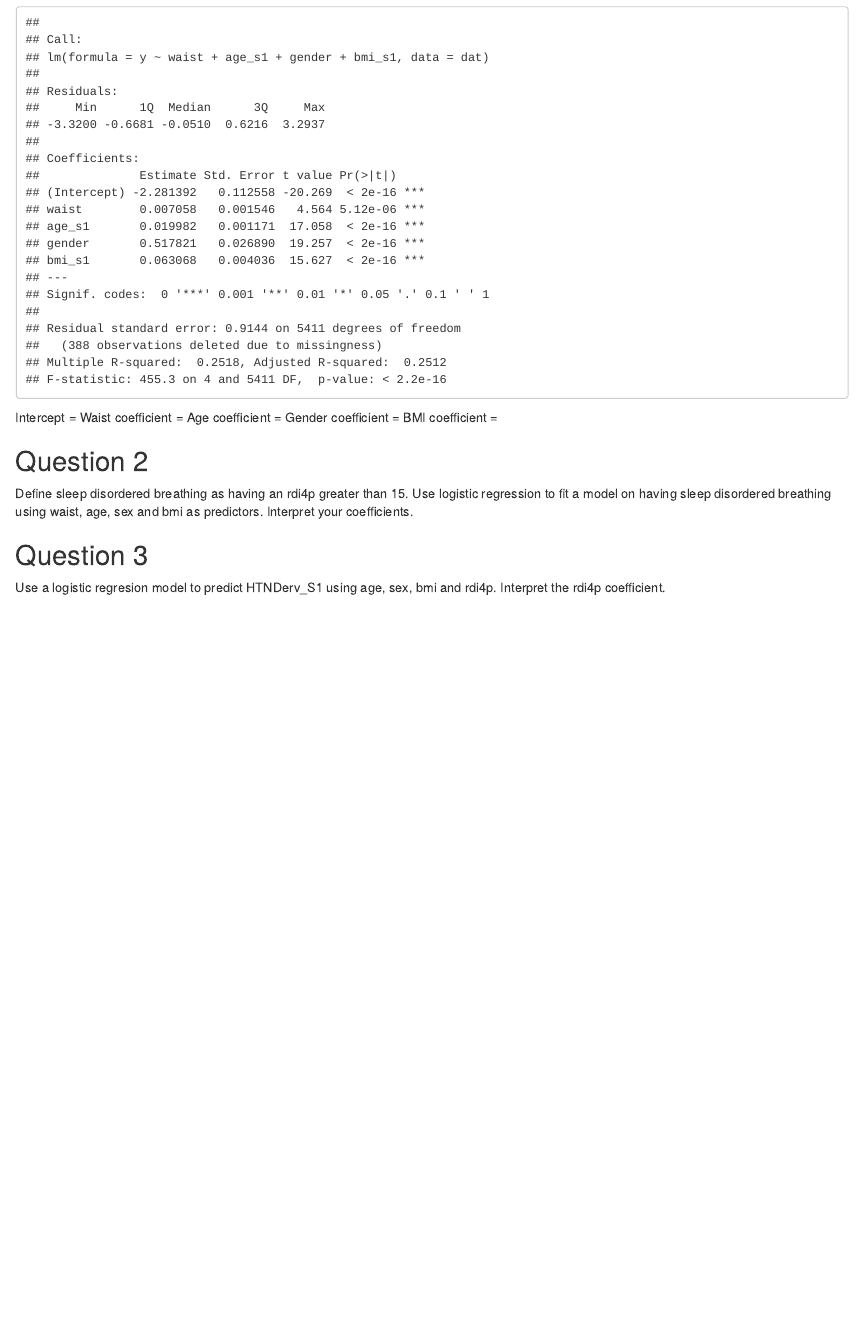
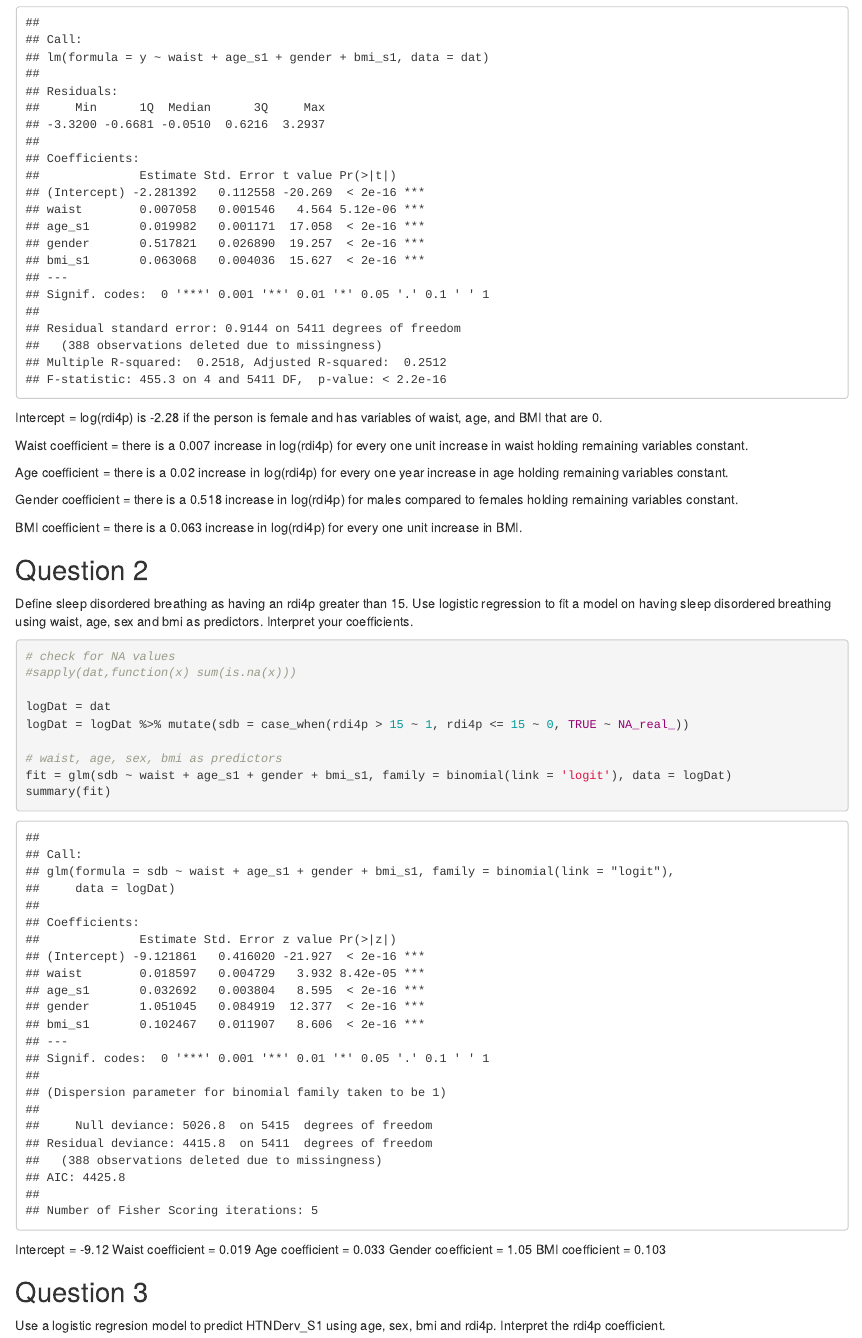
Before and after one commit to gracewindheim/gmwDataSci, an R Markdown document (hw7temp/answershw7.Rmd): the page in a window 1100 px wide, from 870 px down. Rendered offline with R 4.5, knitr and Pandoc, with nearby package versions.

Commit message:
worked on q1-3

````diff
--- a/hw7temp/answershw7.Rmd
+++ b/hw7temp/answershw7.Rmd
@@ -18,19 +20,38 @@ y = log(dat$rdi4p + 1)
 
 summary(lm(y ~ waist + age_s1 + gender + bmi_s1, data = dat))
 ```
-Intercept =
-Waist coefficient =
-Age coefficient =
-Gender coefficient =
-BMI coefficient =
+Intercept = log(rdi4p) is -2.28 if the person is female and has variables of waist, age, and BMI that are 0.
+
+Waist coefficient = there is a 0.007 increase in log(rdi4p) for every one unit increase in waist holding remaining variables constant.
+
+Age coefficient = there is a 0.02 increase in log(rdi4p) for every one year increase in age holding remaining variables constant.
+
+Gender coefficient = there is a 0.518 increase in log(rdi4p) for males compared to females holding remaining variables constant.
+
+BMI coefficient = there is a 0.063 increase in log(rdi4p) for every one unit increase in BMI.
 
 
 ## Question 2
 
 Define sleep disordered breathing as having an rdi4p greater than 15. Use logistic regression to fit a model on having sleep disordered breathing using waist, age, sex and bmi as predictors. Interpret your coefficients.
+
 ```{r logit 15}
+# check for NA values
+#sapply(dat,function(x) sum(is.na(x)))
+
+logDat = dat
+logDat = logDat %>% mutate(sdb = case_when(rdi4p > 15 ~ 1, rdi4p <= 15 ~ 0, TRUE ~ NA_real_))
+
+# waist, age, sex, bmi as predictors
+fit = glm(sdb ~ waist + age_s1 + gender + bmi_s1, family = binomial(link = 'logit'), data = logDat)
+summary(fit)
 
 ```
+Intercept = -9.12
+Waist coefficient = 0.019
+Age coefficient = 0.033
+Gender coefficient = 1.05
+BMI coefficient = 0.103
 
 
 ## Question 3
````
Also changed, not shown: hw7temp/answershw7.Rmd (42 more changed lines).
